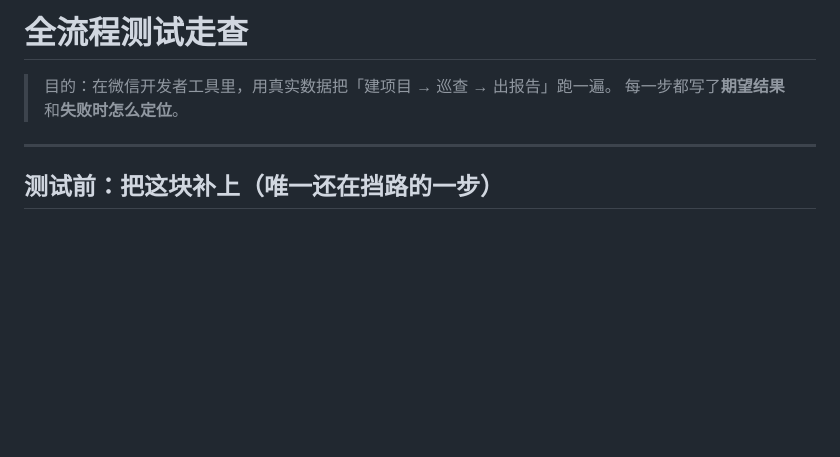
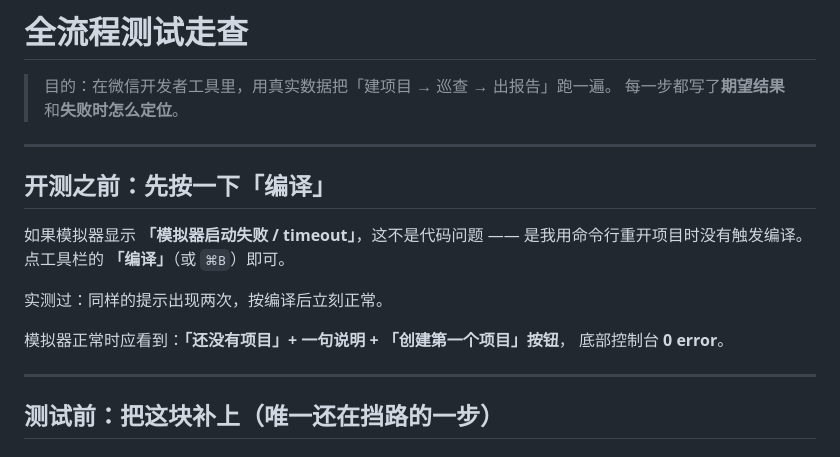
Before and after one commit to 63582922-wq/miniprogram-1, a Markdown page: docs/全流程测试走查.md, the part around the change. Rendered like a GitHub page; blank space fills up the shorter version.

Commit message:
docs: 补充「先按编译」的坑
实测两次：用 CLI 重开项目后模拟器显示「启动失败 / timeout」，
按一下编译即恢复。这不是代码问题，写进走查避免误判。

```diff
--- a/docs/全流程测试走查.md
+++ b/docs/全流程测试走查.md
@@ -2,6 +2,18 @@
 
 > 目的：在微信开发者工具里，用真实数据把「建项目 → 巡查 → 出报告」跑一遍。
 > 每一步都写了**期望结果**和**失败时怎么定位**。
+
+---
+
+## 开测之前：先按一下「编译」
+
+如果模拟器显示 **「模拟器启动失败 / timeout」**，这不是代码问题 ——
+是我用命令行重开项目时没有触发编译。点工具栏的 **「编译」**（或 `⌘B`）即可。
+
+实测过：同样的提示出现两次，按编译后立刻正常。
+
+模拟器正常时应看到：**「还没有项目」+ 一句说明 + 「创建第一个项目」按钮**，
+底部控制台 **0 error**。
 
 ---
 
```
